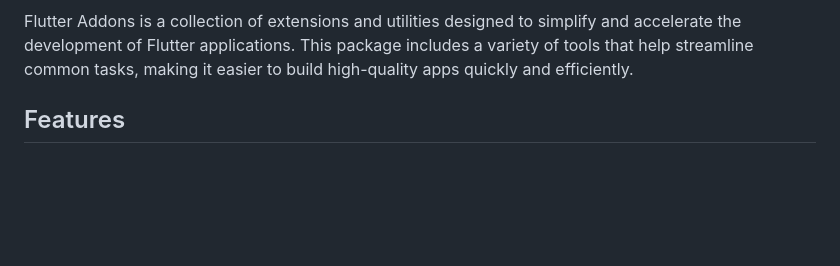
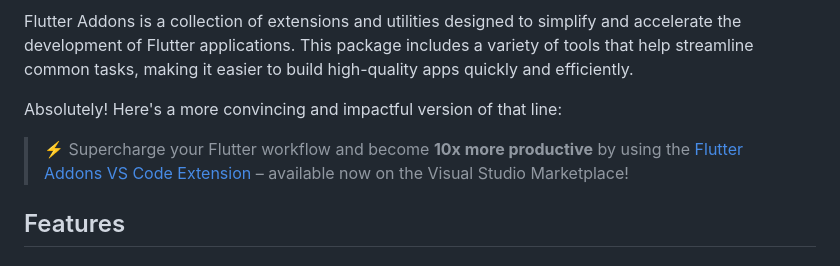
Before and after one commit to arrahmanbd/flutter_addons, a Markdown page: README.md, the part around the change. GitHub-like rendering; blank space fills up the shorter version.

Commit message:
feat(docs): released Flutter Addons VS Code extension with official marketplace link
now ⚡ Supercharge your Flutter workflow and become 10x more productive by using the Flutter Addons VS Code Extension – available now on the Visual Studio Marketplace!

```diff
--- a/README.md
+++ b/README.md
@@ -12,6 +12,11 @@
 
 
 Flutter Addons is a collection of extensions and utilities designed to simplify and accelerate the development of Flutter applications. This package includes a variety of tools that help streamline common tasks, making it easier to build high-quality apps quickly and efficiently.
+
+Absolutely! Here's a more convincing and impactful version of that line:
+
+> ⚡ Supercharge your Flutter workflow and become **10x more productive** by using the [Flutter Addons VS Code Extension](https://marketplace.visualstudio.com/items?itemName=arrahmanbd.flutter-addons) – available now on the Visual Studio Marketplace!
+
 
 ## Features
 
```
